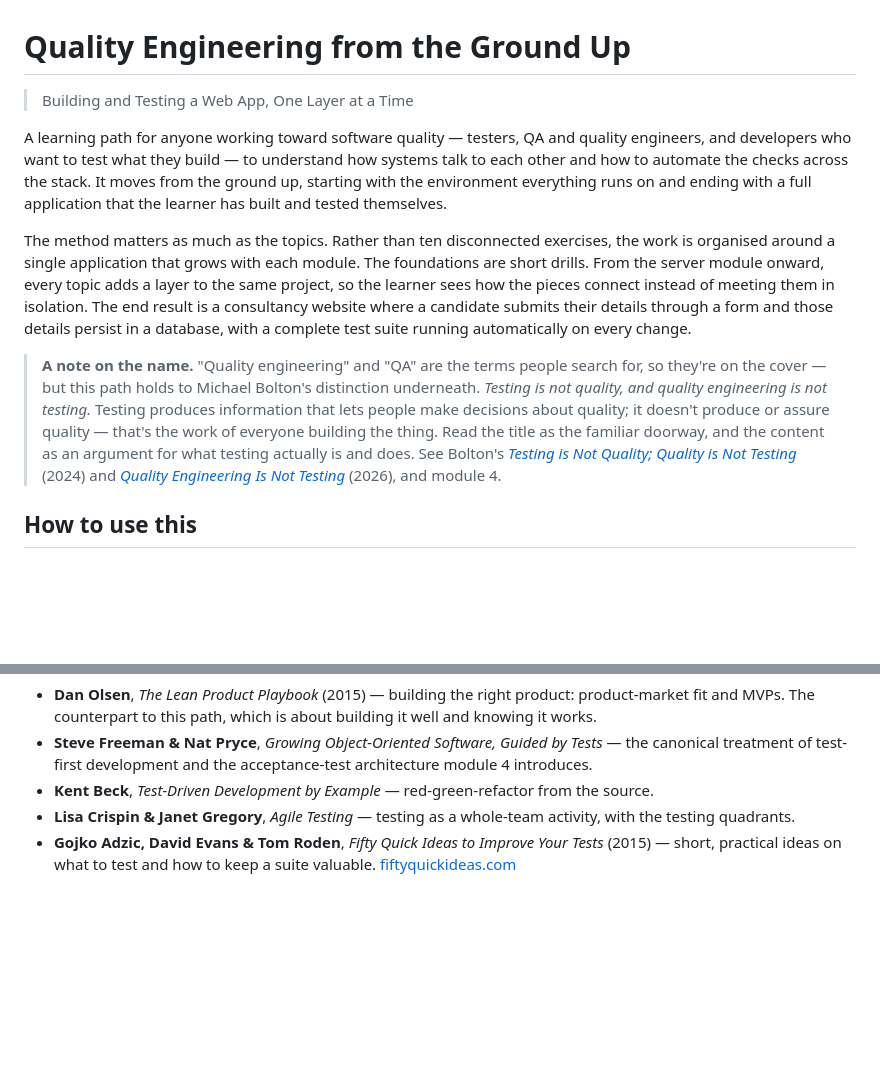
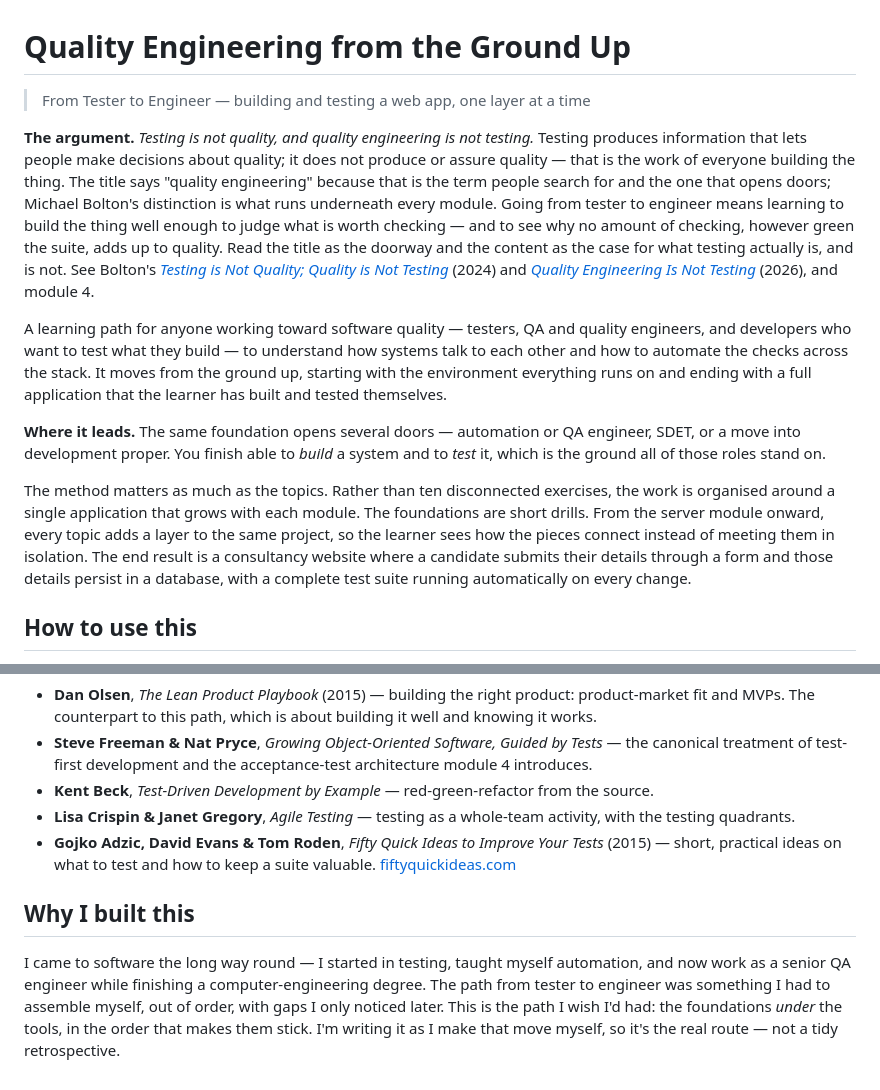
Before and after one commit to asoaresbb/qa-learning-path, a Markdown page: README.md, 2 parts joined by grey strips. GitHub-like rendering; blank space fills up the shorter version.

Commit message:
docs: lead with the tester-to-engineer story and make Bolton the thesis
Promote the subtitle to "From Tester to Engineer", move the Bolton
distinction up from a footnote into the opening argument, add a
"Where it leads" line naming the roles the path opens, and close with
a short "Why I built this" note.

```diff
--- a/README.md
+++ b/README.md
@@ -1,12 +1,14 @@
 # Quality Engineering from the Ground Up
 
-> Building and Testing a Web App, One Layer at a Time
+> From Tester to Engineer — building and testing a web app, one layer at a time
+
+**The argument.** *Testing is not quality, and quality engineering is not testing.* Testing produces information that lets people make decisions about quality; it does not produce or assure quality — that is the work of everyone building the thing. The title says "quality engineering" because that is the term people search for and the one that opens doors; Michael Bolton's distinction is what runs underneath every module. Going from tester to engineer means learning to build the thing well enough to judge what is worth checking — and to see why no amount of checking, however green the suite, adds up to quality. Read the title as the doorway and the content as the case for what testing actually is, and is not. See Bolton's *[Testing is Not Quality; Quality is Not Testing](https://developsense.com/blog/2024/10/testing-is-not-quality-quality-is-not-testing)* (2024) and *[Quality Engineering Is Not Testing](https://developsense.com/blog/2026/04/quality-engineering-is-not-testing)* (2026), and module 4.
 
 A learning path for anyone working toward software quality — testers, QA and quality engineers, and developers who want to test what they build — to understand how systems talk to each other and how to automate the checks across the stack. It moves from the ground up, starting with the environment everything runs on and ending with a full application that the learner has built and tested themselves.
 
+**Where it leads.** The same foundation opens several doors — automation or QA engineer, SDET, or a move into development proper. You finish able to *build* a system and to *test* it, which is the ground all of those roles stand on.
+
 The method matters as much as the topics. Rather than ten disconnected exercises, the work is organised around a single application that grows with each module. The foundations are short drills. From the server module onward, every topic adds a layer to the same project, so the learner sees how the pieces connect instead of meeting them in isolation. The end result is a consultancy website where a candidate submits their details through a form and those details persist in a database, with a complete test suite running automatically on every change.
-
-> **A note on the name.** "Quality engineering" and "QA" are the terms people search for, so they're on the cover — but this path holds to Michael Bolton's distinction underneath. *Testing is not quality, and quality engineering is not testing.* Testing produces information that lets people make decisions about quality; it doesn't produce or assure quality — that's the work of everyone building the thing. Read the title as the familiar doorway, and the content as an argument for what testing actually is and does. See Bolton's *[Testing is Not Quality; Quality is Not Testing](https://developsense.com/blog/2024/10/testing-is-not-quality-quality-is-not-testing)* (2024) and *[Quality Engineering Is Not Testing](https://developsense.com/blog/2026/04/quality-engineering-is-not-testing)* (2026), and module 4.
 
 ## How to use this
 
@@ -114,3 +116,7 @@ Books that span the whole path rather than a single module (each module has its
 - **Kent Beck**, *Test-Driven Development by Example* — red-green-refactor from the source.
 - **Lisa Crispin & Janet Gregory**, *Agile Testing* — testing as a whole-team activity, with the testing quadrants.
 - **Gojko Adzic, David Evans & Tom Roden**, *Fifty Quick Ideas to Improve Your Tests* (2015) — short, practical ideas on what to test and how to keep a suite valuable. [fiftyquickideas.com](https://www.fiftyquickideas.com/)
+
+## Why I built this
+
+I came to software the long way round — I started in testing, taught myself automation, and now work as a senior QA engineer while finishing a computer-engineering degree. The path from tester to engineer was something I had to assemble myself, out of order, with gaps I only noticed later. This is the path I wish I'd had: the foundations *under* the tools, in the order that makes them stick. I'm writing it as I make that move myself, so it's the real route — not a tidy retrospective.
```
